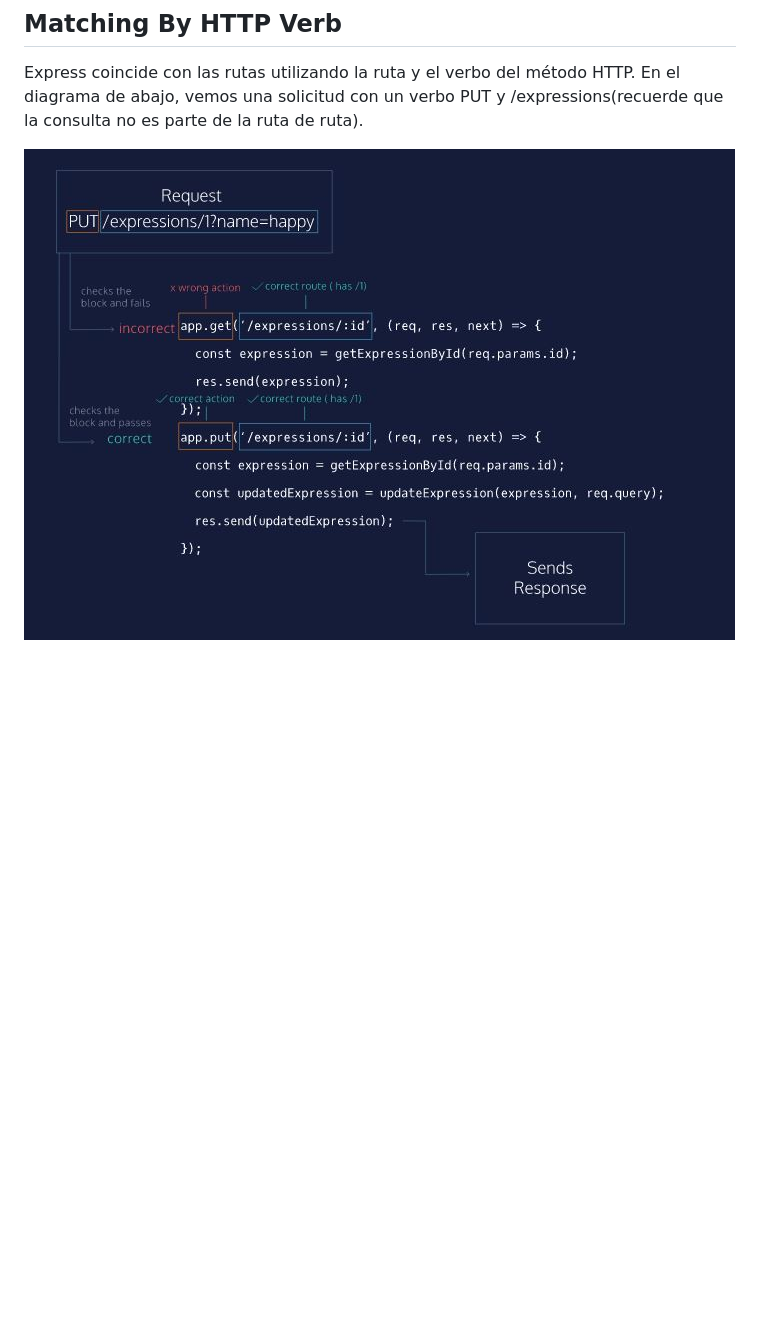
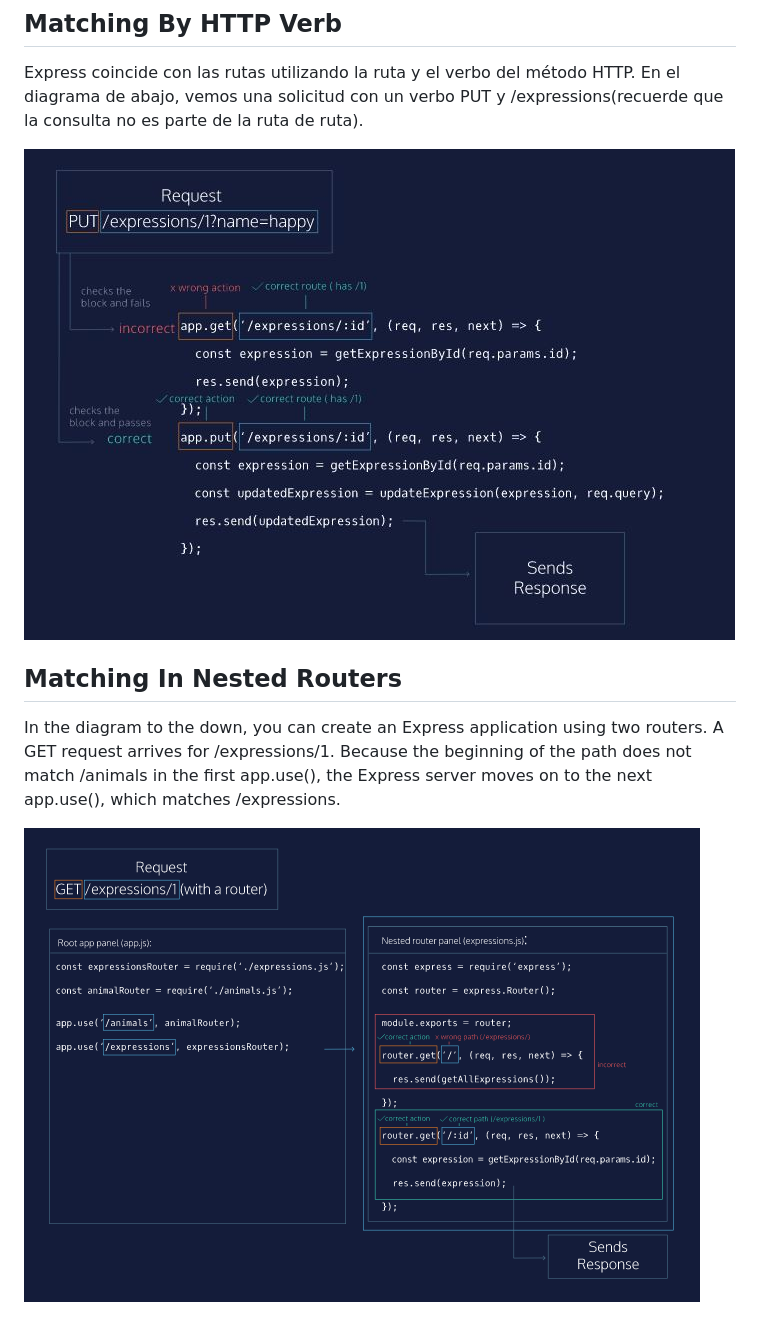
Before and after one commit to StyvenSoft/NodeJS-Essentials, a Markdown page: Express Routes/readme.md, the part around the change printed below. GitHub-like rendering; pictures changed too: Express Routes/assets/REQUEST3.PNG (added); blank space fills up the shorter version.

Commit message:
Matching In Nested Routers

```diff
--- a/Express Routes/readme.md
+++ b/Express Routes/readme.md
@@ -22,4 +22,10 @@ Los parámetros de ruta coincidirán con cualquier cosa en su parte específica
 
 Express coincide con las rutas utilizando la ruta y el verbo del método HTTP. En el diagrama de abajo, vemos una solicitud con un verbo PUT y /expressions(recuerde que la consulta no es parte de la ruta de ruta).
 
-![drawing](REQUEST2.JPG)
+![drawing](assets/REQUEST2.JPG)
+
+## Matching In Nested Routers
+
+In the diagram to the down, you can create an Express application using two routers. A GET request arrives for /expressions/1. Because the beginning of the path does not match /animals in the first app.use(), the Express server moves on to the next app.use(), which matches /expressions.
+
+![drawing](assets/REQUEST3.PNG)
```
Also changed, not shown: other parts of Express Routes/readme.md (+3 -3 lines), Express Routes/assets/REQUEST.JPG (renamed from Express Routes/REQUEST.JPG), Express Routes/assets/REQUEST1.JPG (renamed from Express Routes/REQUEST1.JPG), Express Routes/assets/REQUEST2.JPG (renamed from Express Routes/REQUEST2.JPG), Express Routes/assets/URSELF.JPG (renamed from Express Routes/URSELF.JPG), 2 other files.
